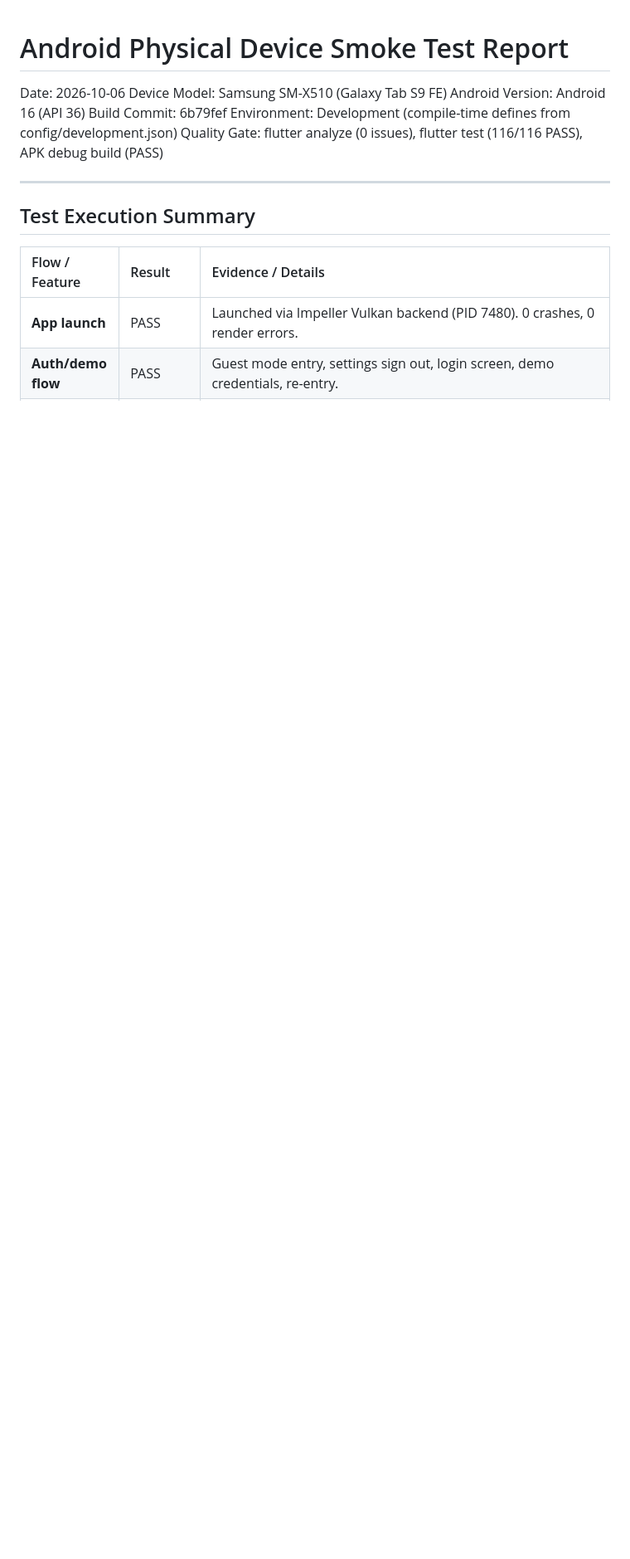
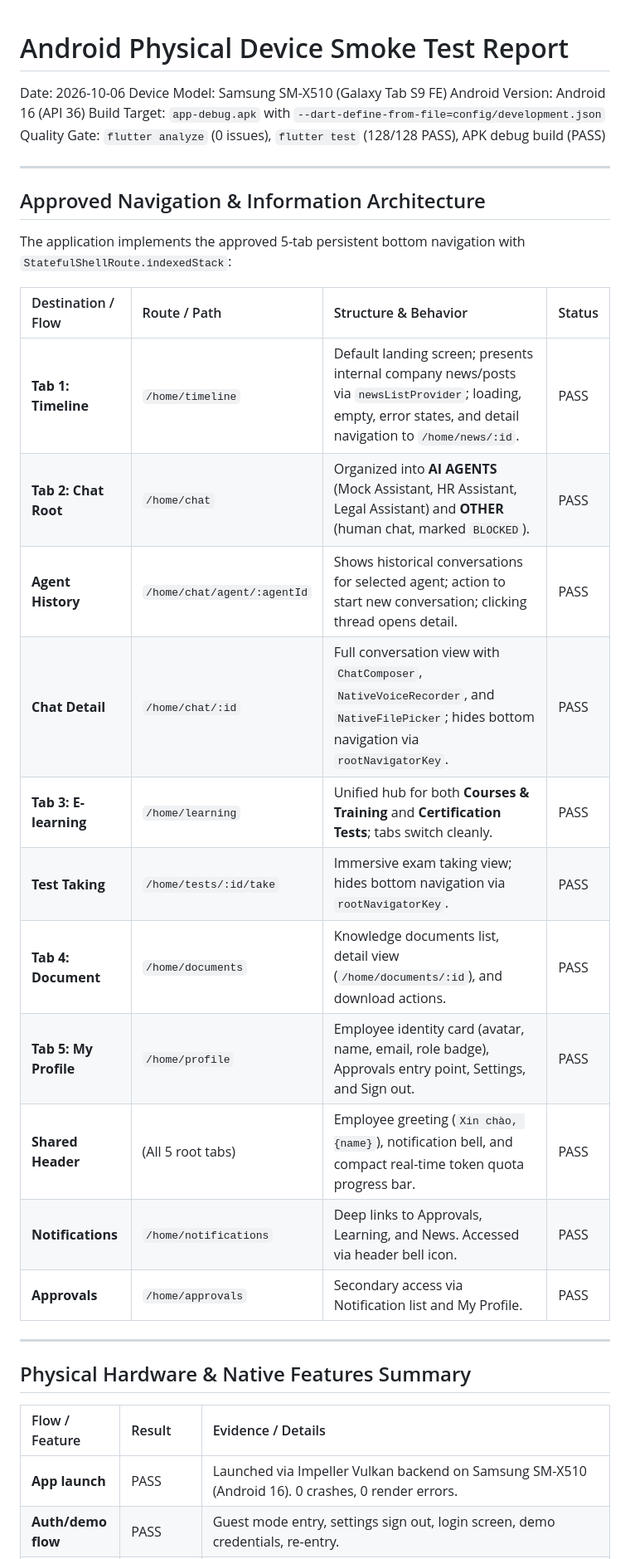
Before and after one commit to trantansy-goai/AI-HR-Workforce-, a Markdown page: docs/ANDROID_SMOKE_REPORT.md, the part around one of its changes. Shown at 83% size. Rendered like a GitHub page; blank space fills up the shorter version.

Commit message:
docs: update approved mobile information architecture

```diff
--- a/docs/ANDROID_SMOKE_REPORT.md
+++ b/docs/ANDROID_SMOKE_REPORT.md
@@ -3,15 +3,34 @@
 Date: 2026-10-06
 Device Model: Samsung SM-X510 (Galaxy Tab S9 FE)
 Android Version: Android 16 (API 36)
-Build Commit: 6b79fef
-Environment: Development (compile-time defines from config/development.json)
-Quality Gate: flutter analyze (0 issues), flutter test (116/116 PASS), APK debug build (PASS)
+Build Target: `app-debug.apk` with `--dart-define-from-file=config/development.json`
+Quality Gate: `flutter analyze` (0 issues), `flutter test` (128/128 PASS), APK debug build (PASS)
 
 ---
 
-## Test Execution Summary
+## Approved Navigation & Information Architecture
+
+The application implements the approved 5-tab persistent bottom navigation with `StatefulShellRoute.indexedStack`:
+
+| Destination / Flow | Route / Path | Structure & Behavior | Status |
+| :--- | :--- | :--- | :--- |
+| **Tab 1: Timeline** | `/home/timeline` | Default landing screen; presents internal company news/posts via `newsListProvider`; loading, empty, error states, and detail navigation to `/home/news/:id`. | PASS |
+| **Tab 2: Chat Root** | `/home/chat` | Organized into **AI AGENTS** (Mock Assistant, HR Assistant, Legal Assistant) and **OTHER** (human chat, marked `BLOCKED`). | PASS |
+| **Agent History** | `/home/chat/agent/:agentId` | Shows historical conversations for selected agent; action to start new conversation; clicking thread opens detail. | PASS |
+| **Chat Detail** | `/home/chat/:id` | Full conversation view with `ChatComposer`, `NativeVoiceRecorder`, and `NativeFilePicker`; hides bottom navigation via `rootNavigatorKey`. | PASS |
+| **Tab 3: E-learning** | `/home/learning` | Unified hub for both **Courses & Training** and **Certification Tests**; tabs switch cleanly. | PASS |
+| **Test Taking** | `/home/tests/:id/take` | Immersive exam taking view; hides bottom navigation via `rootNavigatorKey`. | PASS |
+| **Tab 4: Document** | `/home/documents` | Knowledge documents list, detail view (`/home/documents/:id`), and download actions. | PASS |
+| **Tab 5: My Profile** | `/home/profile` | Employee identity card (avatar, name, email, role badge), Approvals entry point, Settings, and Sign out. | PASS |
+| **Shared Header** | (All 5 root tabs) | Employee greeting (`Xin chào, {name}`), notification bell, and compact real-time token quota progress bar. | PASS |
+| **Notifications** | `/home/notifications` | Deep links to Approvals, Learning, and News. Accessed via header bell icon. | PASS |
+| **Approvals** | `/home/approvals` | Secondary access via Notification list and My Profile. | PASS |
+
+---
+
+## Physical Hardware & Native Features Summary
 
 | Flow / Feature | Result | Evidence / Details |
 | :--- | :--- | :--- |
-| **App launch** | PASS | Launched via Impeller Vulkan backend (PID 7480). 0 crashes, 0 render errors. |
+| **App launch** | PASS | Launched via Impeller Vulkan backend on Samsung SM-X510 (Android 16). 0 crashes, 0 render errors. |
 | **Auth/demo flow** | PASS | Guest mode entry, settings sign out, login screen, demo credentials, re-entry. |
```
Also changed, not shown: other parts of docs/ANDROID_SMOKE_REPORT.md (+13 -23 lines), docs/PROJECT_STATUS.md (+39 -9 lines), docs/REPORT.md (+14 -0 lines).
